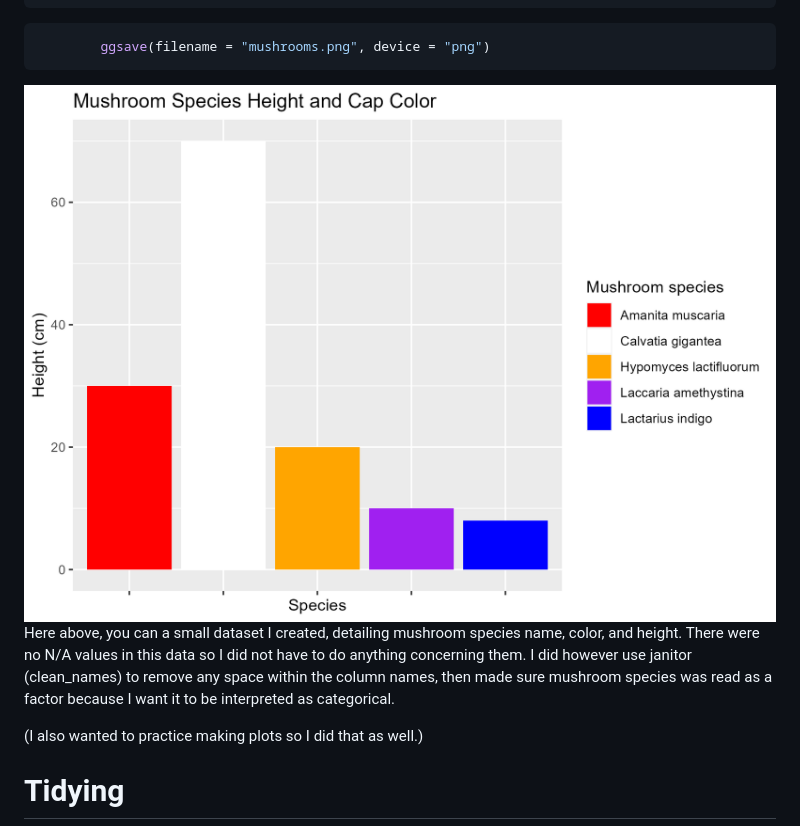
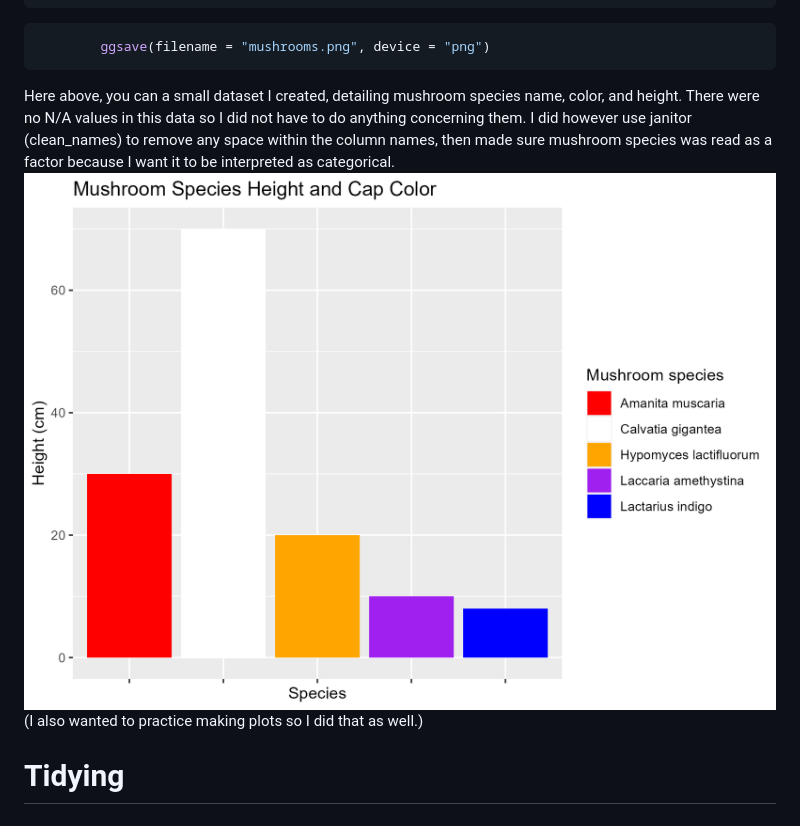
Before and after one commit to KathleenCoffman/MICR575_repository, a Markdown page: HMWK_05.md, the part around the change. GitHub-like rendering.

````diff
--- a/HMWK_05.md
+++ b/HMWK_05.md
@@ -102,14 +102,14 @@ mushrooms |>
 ``` r
         ggsave(filename = "mushrooms.png", device = "png")
 ```
-![](mushrooms.png)
+
 Here above, you can a small dataset I created, detailing mushroom
 species name, color, and height. There were no N/A values in this data
 so I did not have to do anything concerning them. I did however use
 janitor (clean_names) to remove any space within the column names, then
 made sure mushroom species was read as a factor because I want it to be
 interpreted as categorical.
-
+![](mushrooms.png)
 (I also wanted to practice making plots so I did that as well.)
 
 # Tidying
````
